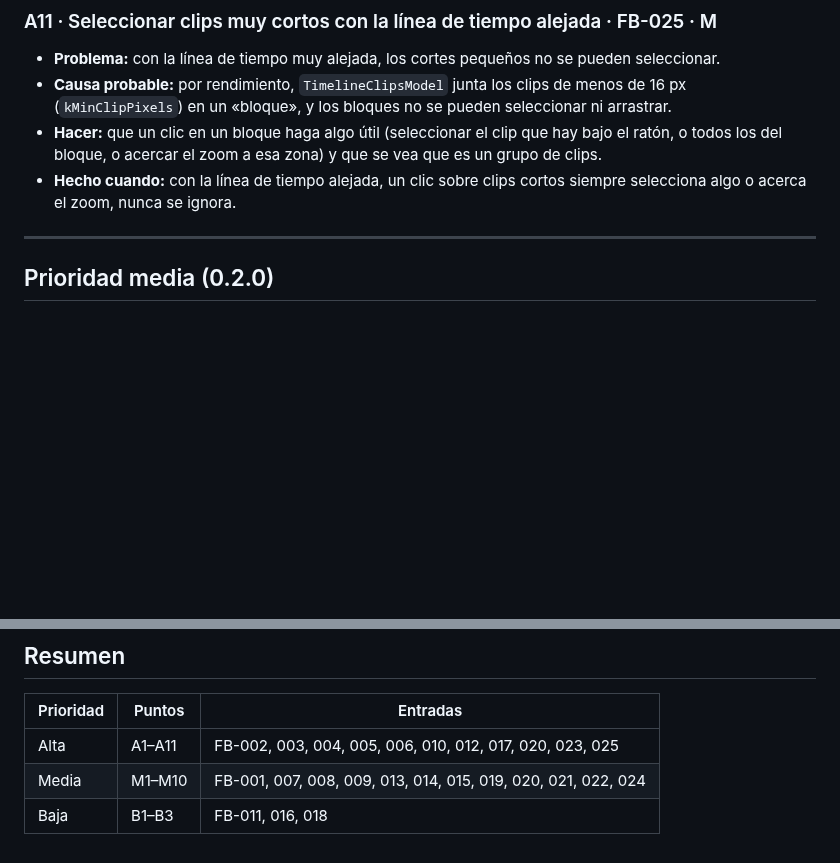
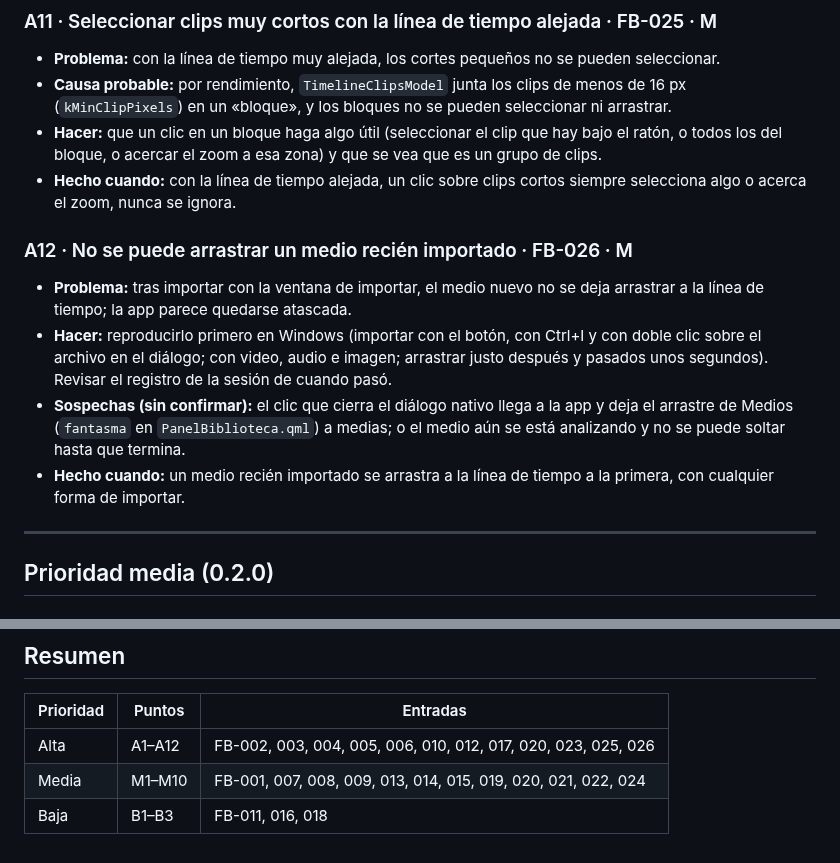
Before and after one commit to KyoSharkCode/SharkCut, a Markdown page: docs/feedback/PLAN-MEJORA.md, 2 parts joined by grey strips. Drawn GitHub-style; blank space fills up the shorter version.

```diff
--- a/docs/feedback/PLAN-MEJORA.md
+++ b/docs/feedback/PLAN-MEJORA.md
@@ -121,6 +121,18 @@ Antes de empezar cada punto, comprobar que encaja en las fases de [PLAN.md](../P
 - **Hecho cuando:** con la línea de tiempo alejada, un clic sobre clips cortos siempre
   selecciona algo o acerca el zoom, nunca se ignora.
 
+### A12 · No se puede arrastrar un medio recién importado · FB-026 · M
+- **Problema:** tras importar con la ventana de importar, el medio nuevo no se deja
+  arrastrar a la línea de tiempo; la app parece quedarse atascada.
+- **Hacer:** reproducirlo primero en Windows (importar con el botón, con Ctrl+I y con
+  doble clic sobre el archivo en el diálogo; con video, audio e imagen; arrastrar justo
+  después y pasados unos segundos). Revisar el registro de la sesión de cuando pasó.
+- **Sospechas (sin confirmar):** el clic que cierra el diálogo nativo llega a la app y deja
+  el arrastre de Medios (`fantasma` en `PanelBiblioteca.qml`) a medias; o el medio aún se
+  está analizando y no se puede soltar hasta que termina.
+- **Hecho cuando:** un medio recién importado se arrastra a la línea de tiempo a la
+  primera, con cualquier forma de importar.
+
 ---
 
 ## Prioridad media (0.2.0)
@@ -206,6 +218,6 @@ Antes de empezar cada punto, comprobar que encaja en las fases de [PLAN.md](../P
 
 | Prioridad | Puntos | Entradas |
 |-----------|--------|----------|
-| Alta | A1–A11 | FB-002, 003, 004, 005, 006, 010, 012, 017, 020, 023, 025 |
+| Alta | A1–A12 | FB-002, 003, 004, 005, 006, 010, 012, 017, 020, 023, 025, 026 |
 | Media | M1–M10 | FB-001, 007, 008, 009, 013, 014, 015, 019, 020, 021, 022, 024 |
 | Baja | B1–B3 | FB-011, 016, 018 |
```
Also changed, not shown: docs/feedback/FEEDBACK.md (+17 -0 lines).
